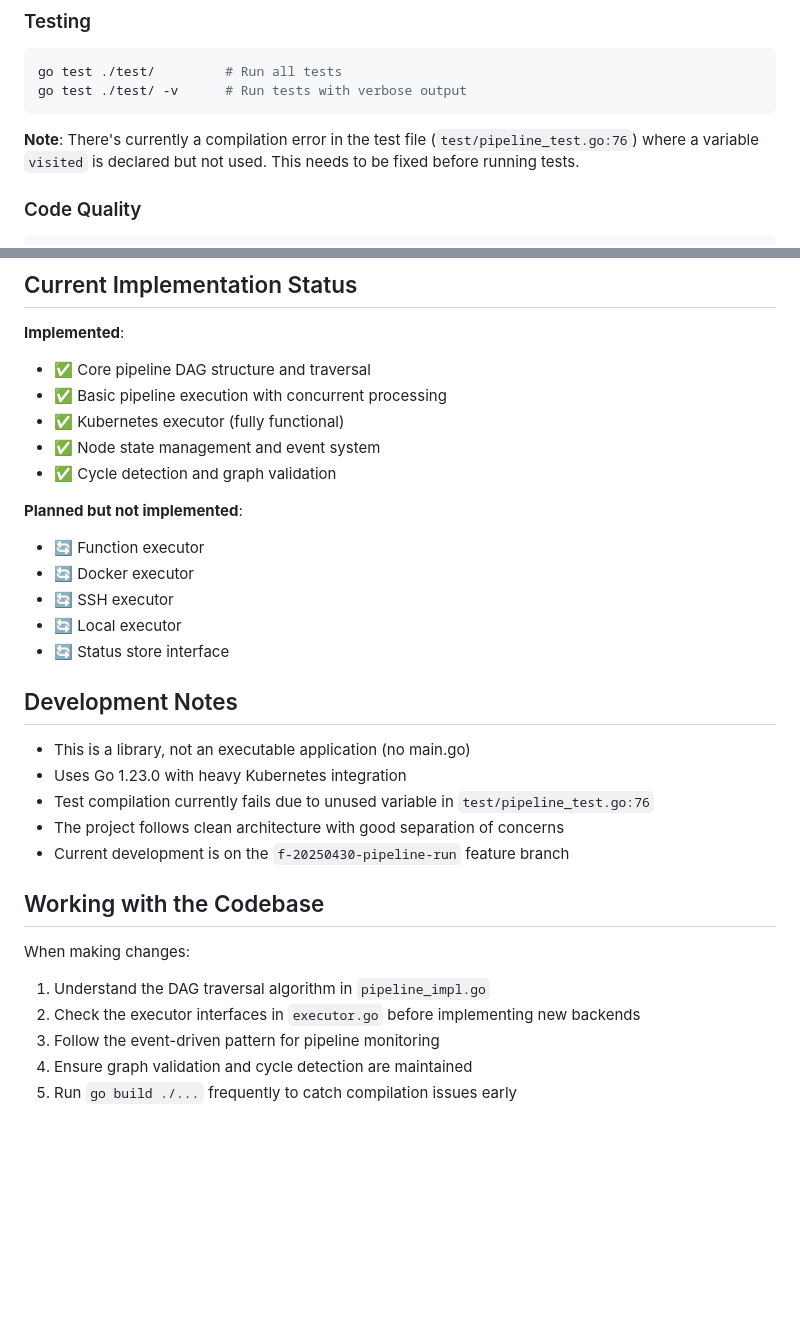
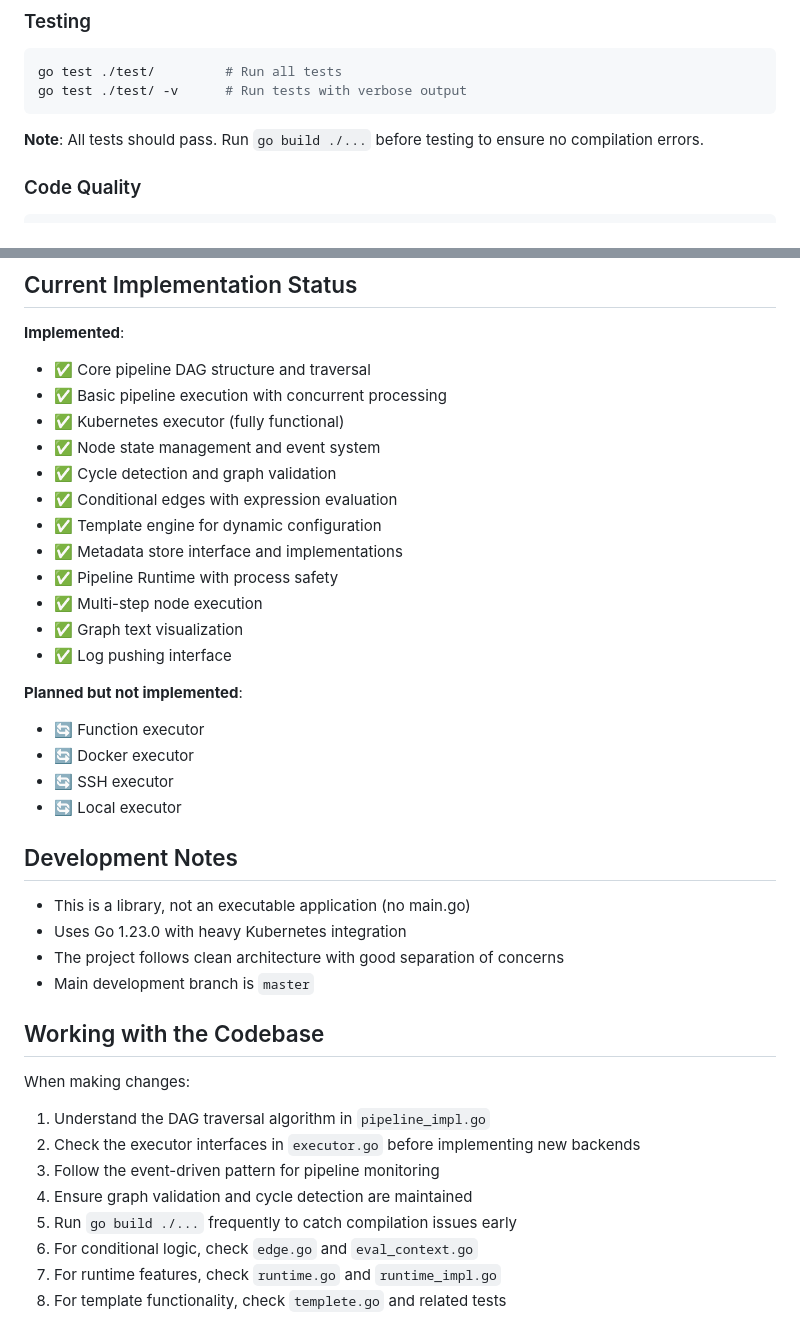
Before and after one commit to LerkoX/flowx, a Markdown page: CLAUDE.md, 2 parts joined by grey strips. Rendered like a GitHub page; blank space fills up the shorter version.

````diff
--- a/CLAUDE.md
+++ b/CLAUDE.md
@@ -22,7 +22,7 @@ go test ./test/         # Run all tests
 go test ./test/ -v      # Run tests with verbose output
 ```
 
-**Note**: There's currently a compilation error in the test file (`test/pipeline_test.go:76`) where a variable `visited` is declared but not used. This needs to be fixed before running tests.
+**Note**: All tests should pass. Run `go build ./...` before testing to ensure no compilation errors.
 
 ### Code Quality
 ```bash
@@ -75,21 +128,26 @@ Nodes:     # Node definitions with execution details
 - ✅ Kubernetes executor (fully functional)
 - ✅ Node state management and event system
 - ✅ Cycle detection and graph validation
+- ✅ Conditional edges with expression evaluation
+- ✅ Template engine for dynamic configuration
+- ✅ Metadata store interface and implementations
+- ✅ Pipeline Runtime with process safety
+- ✅ Multi-step node execution
+- ✅ Graph text visualization
+- ✅ Log pushing interface
 
 **Planned but not implemented**:
 - 🔄 Function executor
 - 🔄 Docker executor
 - 🔄 SSH executor
 - 🔄 Local executor
-- 🔄 Status store interface
 
 ## Development Notes
 
 - This is a library, not an executable application (no main.go)
 - Uses Go 1.23.0 with heavy Kubernetes integration
-- Test compilation currently fails due to unused variable in `test/pipeline_test.go:76`
 - The project follows clean architecture with good separation of concerns
-- Current development is on the `f-20250430-pipeline-run` feature branch
+- Main development branch is `master`
 
 ## Working with the Codebase
 
@@ -99,3 +157,6 @@ When making changes:
 3. Follow the event-driven pattern for pipeline monitoring
 4. Ensure graph validation and cycle detection are maintained
 5. Run `go build ./...` frequently to catch compilation issues early
+6. For conditional logic, check `edge.go` and `eval_context.go`
+7. For runtime features, check `runtime.go` and `runtime_impl.go`
+8. For template functionality, check `templete.go` and related tests
````
Also changed, not shown: other parts of CLAUDE.md (+59 -6 lines), CHANGELOG.md (added, +132 -0 lines).
